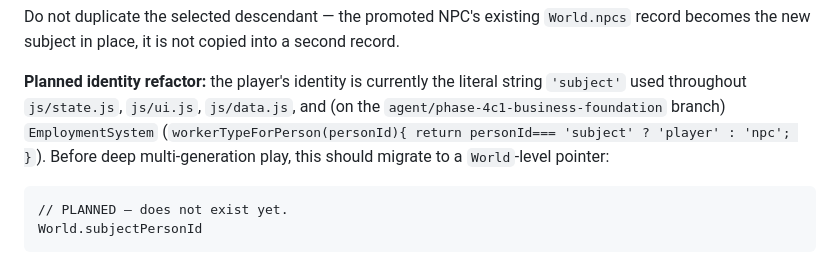
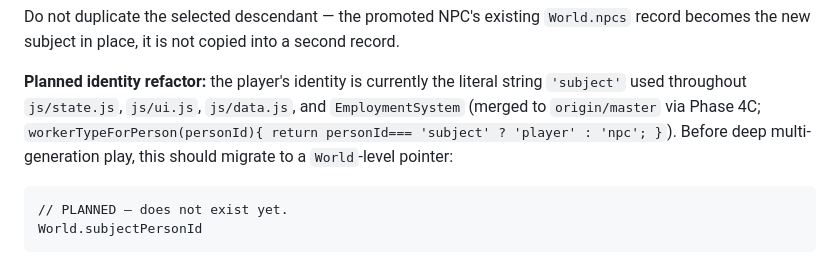
Before and after one commit to rumiazhari/life-game, a Markdown page: docs/roadmap/PHASE-9-INHERITANCE-AND-DYNASTY.md, the part around the change. Drawn GitHub-style.

Commit message:
Record merged Phase 4C employment foundation

```diff
--- a/docs/roadmap/PHASE-9-INHERITANCE-AND-DYNASTY.md
+++ b/docs/roadmap/PHASE-9-INHERITANCE-AND-DYNASTY.md
@@ -60,8 +60,8 @@ a second record.
 
 **Planned identity refactor:** the player's identity is currently the
 literal string `'subject'` used throughout `js/state.js`, `js/ui.js`,
-`js/data.js`, and (on the `agent/phase-4c1-business-foundation` branch)
-`EmploymentSystem` (`workerTypeForPerson(personId){ return personId===
+`js/data.js`, and `EmploymentSystem` (merged to `origin/master` via
+Phase 4C; `workerTypeForPerson(personId){ return personId===
 'subject' ? 'player' : 'npc'; }`). Before deep multi-generation play, this
 should migrate to a `World`-level pointer:
 
```
